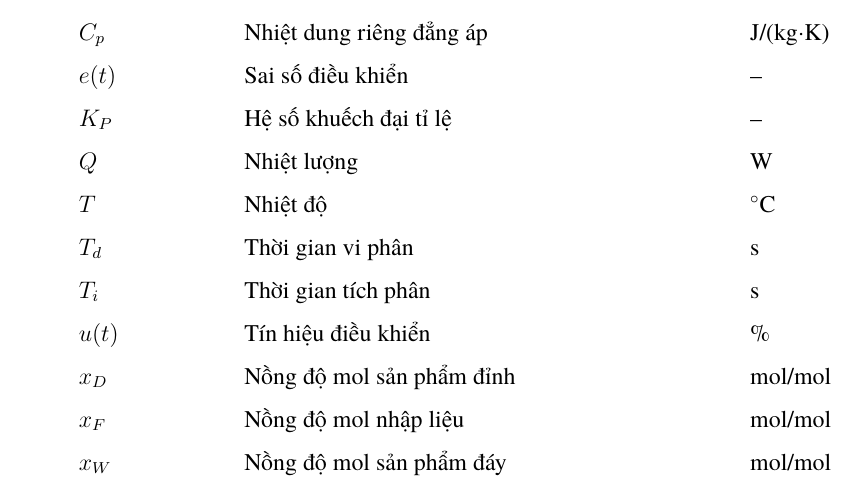
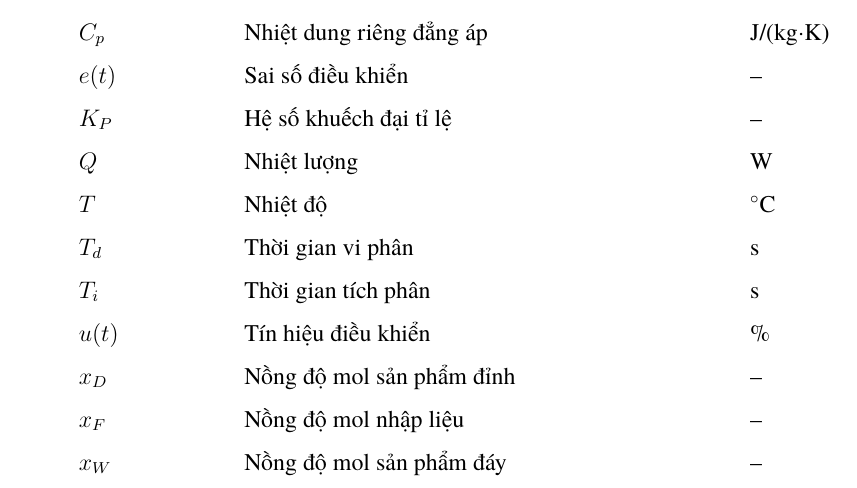
Before and after one commit to bowber/dacn, a LaTeX document (src/main.tex, which reads src/abbreviations.tex): part of page 10 of 44, cut so that both start at the same text. Compiled offline with XeLaTeX.

Commit message:
Use -- for dimensionless mole fractions

```diff
--- a/src/abbreviations.tex
+++ b/src/abbreviations.tex
@@ -47,9 +47,9 @@ $T$ & Nhiệt độ & $^\circ$C \\[0.3em]
 $T_d$ & Thời gian vi phân & s \\[0.3em]
 $T_i$ & Thời gian tích phân & s \\[0.3em]
 $u(t)$ & Tín hiệu điều khiển & \% \\[0.3em]
-$x_D$ & Nồng độ mol sản phẩm đỉnh & mol/mol \\[0.3em]
-$x_F$ & Nồng độ mol nhập liệu & mol/mol \\[0.3em]
-$x_W$ & Nồng độ mol sản phẩm đáy & mol/mol \\[0.3em]
+$x_D$ & Nồng độ mol sản phẩm đỉnh & -- \\[0.3em]
+$x_F$ & Nồng độ mol nhập liệu & -- \\[0.3em]
+$x_W$ & Nồng độ mol sản phẩm đáy & -- \\[0.3em]
 \end{tabular}
 
 \newpage
```
